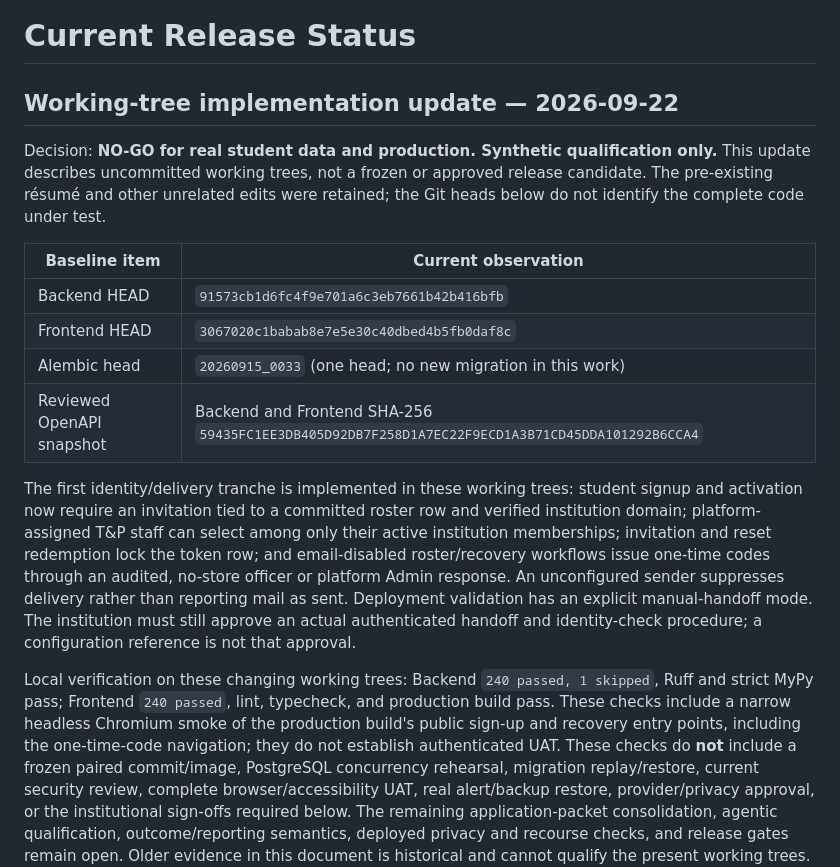
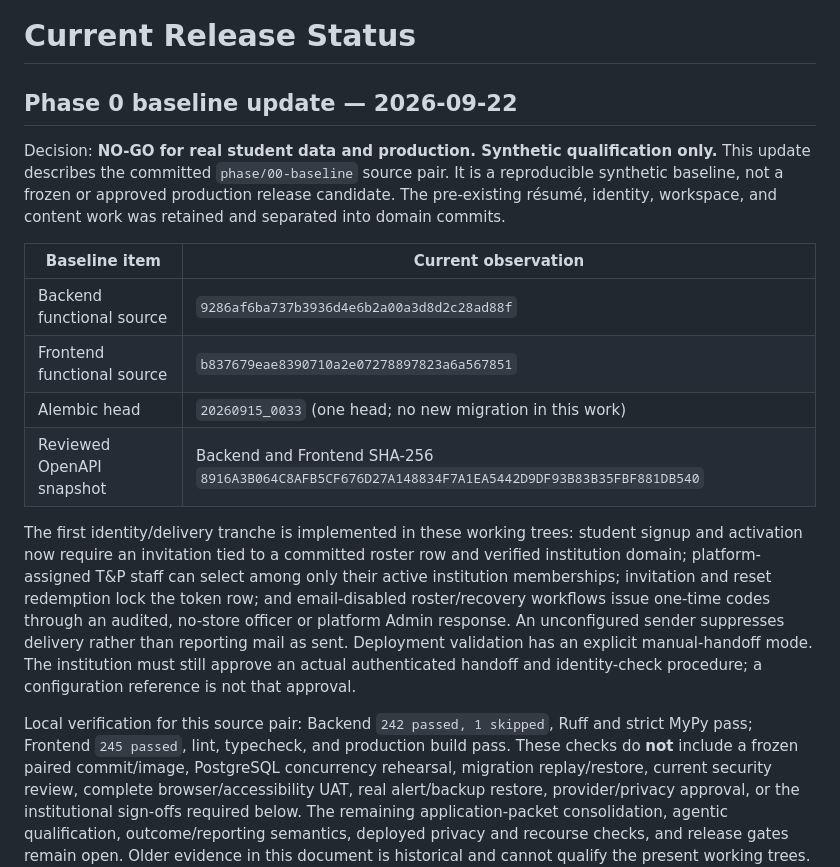
Before and after one commit to painjanevivek/CampusHire-backend, a Markdown page: docs/CURRENT_RELEASE_STATUS.md, the part around the change. GitHub-like rendering.

Commit message:
fix(release): bind phase 0 evidence to committed sources
- record the paired Backend and Frontend functional commits
- update the reviewed OpenAPI hash and verification totals
- retain the synthetic-only NO-GO release boundary

```diff
--- a/docs/CURRENT_RELEASE_STATUS.md
+++ b/docs/CURRENT_RELEASE_STATUS.md
@@ -1,18 +1,18 @@
 # Current Release Status
 
-## Working-tree implementation update — 2026-09-22
+## Phase 0 baseline update — 2026-09-22
 
 Decision: **NO-GO for real student data and production. Synthetic qualification only.**
-This update describes uncommitted working trees, not a frozen or approved release candidate.
-The pre-existing résumé and other unrelated edits were retained; the Git heads below do not
-identify the complete code under test.
+This update describes the committed `phase/00-baseline` source pair. It is a reproducible
+synthetic baseline, not a frozen or approved production release candidate. The pre-existing
+résumé, identity, workspace, and content work was retained and separated into domain commits.
 
 | Baseline item | Current observation |
 | --- | --- |
-| Backend HEAD | `91573cb1d6fc4f9e701a6c3eb7661b42b416bfb` |
-| Frontend HEAD | `3067020c1babab8e7e5e30c40dbed4b5fb0daf8c` |
+| Backend functional source | `9286af6ba737b3936d4e6b2a00a3d8d2c28ad88f` |
+| Frontend functional source | `b837679eae8390710a2e07278897823a6a567851` |
 | Alembic head | `20260915_0033` (one head; no new migration in this work) |
-| Reviewed OpenAPI snapshot | Backend and Frontend SHA-256 `59435FC1EE3DB405D92DB7F258D1A7EC22F9ECD1A3B71CD45DDA101292B6CCA4` |
+| Reviewed OpenAPI snapshot | Backend and Frontend SHA-256 `8916A3B064C8AFB5CF676D27A148834F7A1EA5442D9DF93B83B35FBF881DB540` |
 
 The first identity/delivery tranche is implemented in these working trees: student signup and
 activation now require an invitation tied to a committed roster row and verified institution
@@ -23,11 +23,8 @@ sender suppresses delivery rather than reporting mail as sent. Deployment valida
 manual-handoff mode. The institution must still approve an actual authenticated handoff and
 identity-check procedure; a configuration reference is not that approval.
 
-Local verification on these changing working trees: Backend `240 passed, 1 skipped`, Ruff and
-strict MyPy pass; Frontend `240 passed`, lint, typecheck, and production build pass. These checks
-include a narrow headless Chromium smoke of the production build's public sign-up and recovery
-entry points, including the one-time-code navigation; they do not establish authenticated UAT.
-These checks
+Local verification for this source pair: Backend `242 passed, 1 skipped`, Ruff and strict MyPy
+pass; Frontend `245 passed`, lint, typecheck, and production build pass. These checks
 do **not** include a frozen paired commit/image, PostgreSQL concurrency rehearsal, migration
 replay/restore, current security review, complete browser/accessibility UAT, real alert/backup
 restore, provider/privacy approval, or the institutional sign-offs required below. The remaining
```
